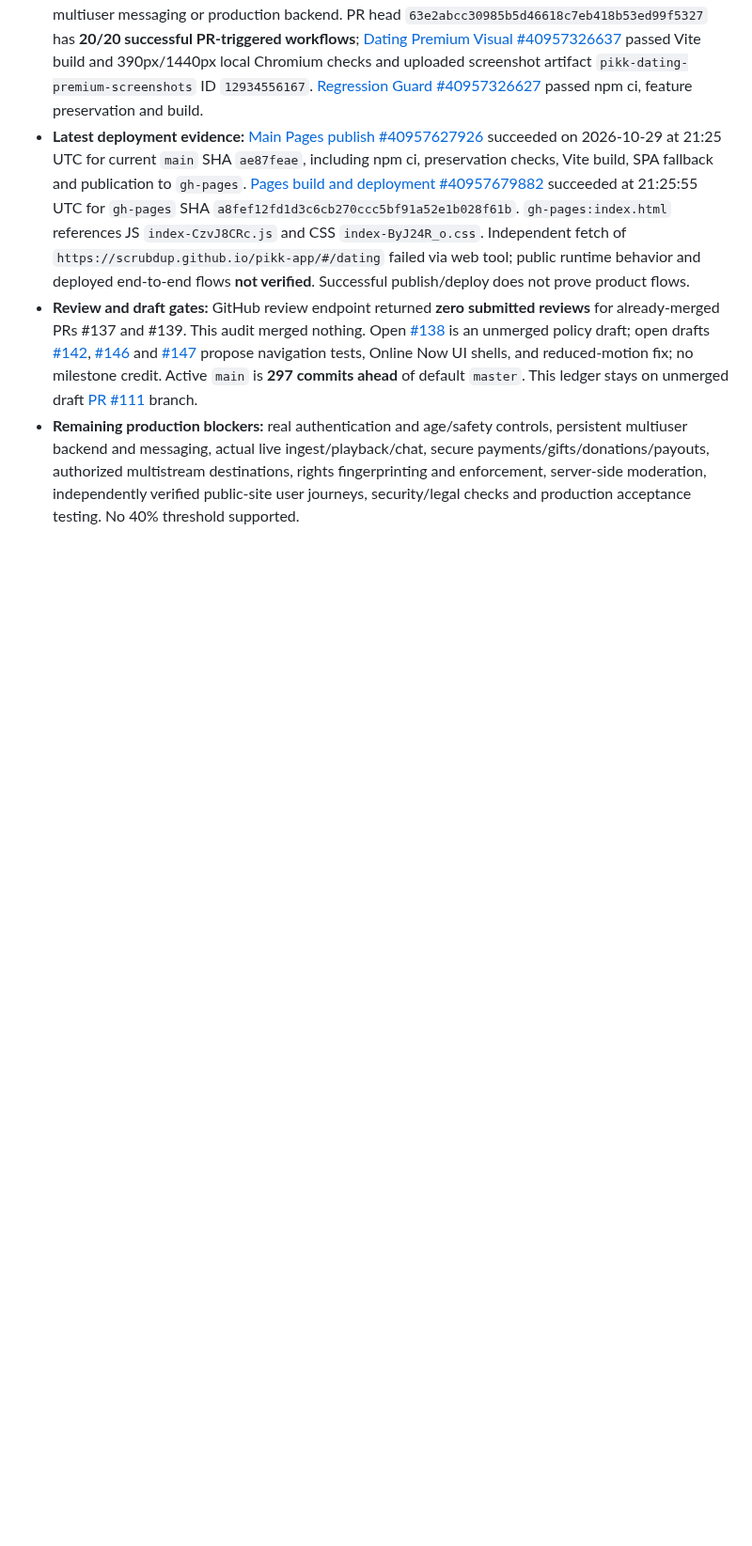
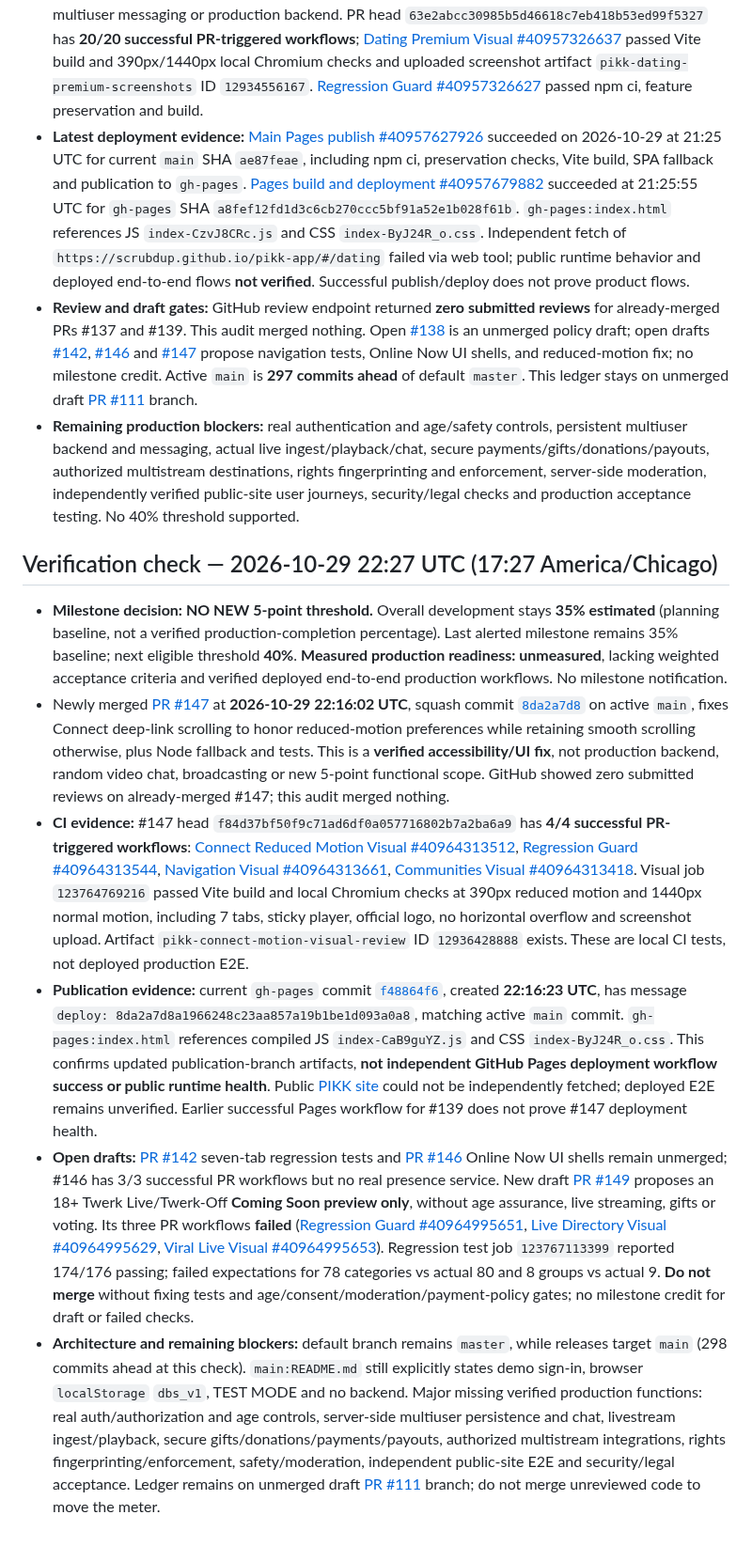
Before and after one commit to scrubdup/dbs-app, a Markdown page: docs/PIKK_PROGRESS_MILESTONES.md, the part around one of its changes. Shown at 94% size. Rendered like a GitHub page; blank space fills up the shorter version.

Commit message:
docs(progress): record Oct 29 22:27 UTC verification, hold 35% milestone

```diff
--- a/docs/PIKK_PROGRESS_MILESTONES.md
+++ b/docs/PIKK_PROGRESS_MILESTONES.md
@@ -190,3 +190,11 @@ This file tracks *notification thresholds*, not marketing claims. It is stored o
 - **Latest deployment evidence:** [Main Pages publish #40957627926](https://github.com/scrubdup/pikk-app/actions/runs/40957627926) succeeded on 2026-10-29 at 21:25 UTC for current `main` SHA `ae87feae`, including npm ci, preservation checks, Vite build, SPA fallback and publication to `gh-pages`. [Pages build and deployment #40957679882](https://github.com/scrubdup/pikk-app/actions/runs/40957679882) succeeded at 21:25:55 UTC for `gh-pages` SHA `a8fef12fd1d3c6cb270ccc5bf91a52e1b028f61b`. `gh-pages:index.html` references JS `index-CzvJ8CRc.js` and CSS `index-ByJ24R_o.css`. Independent fetch of `https://scrubdup.github.io/pikk-app/#/dating` failed via web tool; public runtime behavior and deployed end-to-end flows **not verified**. Successful publish/deploy does not prove product flows.
 - **Review and draft gates:** GitHub review endpoint returned **zero submitted reviews** for already-merged PRs #137 and #139. This audit merged nothing. Open [#138](https://github.com/scrubdup/pikk-app/pull/138) is an unmerged policy draft; open drafts [#142](https://github.com/scrubdup/pikk-app/pull/142), [#146](https://github.com/scrubdup/pikk-app/pull/146) and [#147](https://github.com/scrubdup/pikk-app/pull/147) propose navigation tests, Online Now UI shells, and reduced-motion fix; no milestone credit. Active `main` is **297 commits ahead** of default `master`. This ledger stays on unmerged draft [PR #111](https://github.com/scrubdup/pikk-app/pull/111) branch.
 - **Remaining production blockers:** real authentication and age/safety controls, persistent multiuser backend and messaging, actual live ingest/playback/chat, secure payments/gifts/donations/payouts, authorized multistream destinations, rights fingerprinting and enforcement, server-side moderation, independently verified public-site user journeys, security/legal checks and production acceptance testing. No 40% threshold supported.
+
+## Verification check — 2026-10-29 22:27 UTC (17:27 America/Chicago)
+- **Milestone decision: NO NEW 5-point threshold.** Overall development stays **35% estimated** (planning baseline, not a verified production-completion percentage). Last alerted milestone remains 35% baseline; next eligible threshold **40%**. **Measured production readiness: unmeasured**, lacking weighted acceptance criteria and verified deployed end-to-end production workflows. No milestone notification.
+- Newly merged [PR #147](https://github.com/scrubdup/pikk-app/pull/147) at **2026-10-29 22:16:02 UTC**, squash commit [`8da2a7d8`](https://github.com/scrubdup/pikk-app/commit/8da2a7d8a1966248c23aa857a19b1be1d093a0a8) on active `main`, fixes Connect deep-link scrolling to honor reduced-motion preferences while retaining smooth scrolling otherwise, plus Node fallback and tests. This is a **verified accessibility/UI fix**, not production backend, random video chat, broadcasting or new 5-point functional scope. GitHub showed zero submitted reviews on already-merged #147; this audit merged nothing.
+- **CI evidence:** #147 head `f84d37bf50f9c71ad6df0a057716802b7a2ba6a9` has **4/4 successful PR-triggered workflows**: [Connect Reduced Motion Visual #40964313512](https://github.com/scrubdup/pikk-app/actions/runs/40964313512), [Regression Guard #40964313544](https://github.com/scrubdup/pikk-app/actions/runs/40964313544), [Navigation Visual #40964313661](https://github.com/scrubdup/pikk-app/actions/runs/40964313661), [Communities Visual #40964313418](https://github.com/scrubdup/pikk-app/actions/runs/40964313418). Visual job `123764769216` passed Vite build and local Chromium checks at 390px reduced motion and 1440px normal motion, including 7 tabs, sticky player, official logo, no horizontal overflow and screenshot upload. Artifact `pikk-connect-motion-visual-review` ID `12936428888` exists. These are local CI tests, not deployed production E2E.
+- **Publication evidence:** current `gh-pages` commit [`f48864f6`](https://github.com/scrubdup/pikk-app/commit/f48864f6275bdec41f291ab0751940ec18c34a18), created **22:16:23 UTC**, has message `deploy: 8da2a7d8a1966248c23aa857a19b1be1d093a0a8`, matching active `main` commit. `gh-pages:index.html` references compiled JS `index-CaB9guYZ.js` and CSS `index-ByJ24R_o.css`. This confirms updated publication-branch artifacts, **not independent GitHub Pages deployment workflow success or public runtime health**. Public [PIKK site](https://scrubdup.github.io/pikk-app/#/home) could not be independently fetched; deployed E2E remains unverified. Earlier successful Pages workflow for #139 does not prove #147 deployment health.
+- **Open drafts:** [PR #142](https://github.com/scrubdup/pikk-app/pull/142) seven-tab regression tests and [PR #146](https://github.com/scrubdup/pikk-app/pull/146) Online Now UI shells remain unmerged; #146 has 3/3 successful PR workflows but no real presence service. New draft [PR #149](https://github.com/scrubdup/pikk-app/pull/149) proposes an 18+ Twerk Live/Twerk-Off **Coming Soon preview only**, without age assurance, live streaming, gifts or voting. Its three PR workflows **failed** ([Regression Guard #40964995651](https://github.com/scrubdup/pikk-app/actions/runs/40964995651), [Live Directory Visual #40964995629](https://github.com/scrubdup/pikk-app/actions/runs/40964995629), [Viral Live Visual #40964995653](https://github.com/scrubdup/pikk-app/actions/runs/40964995653)). Regression test job `123767113399` reported 174/176 passing; failed expectations for 78 categories vs actual 80 and 8 groups vs actual 9. **Do not merge** without fixing tests and age/consent/moderation/payment-policy gates; no milestone credit for draft or failed checks.
+- **Architecture and remaining blockers:** default branch remains `master`, while releases target `main` (298 commits ahead at this check). `main:README.md` still explicitly states demo sign-in, browser `localStorage` `dbs_v1`, TEST MODE and no backend. Major missing verified production functions: real auth/authorization and age controls, server-side multiuser persistence and chat, livestream ingest/playback, secure gifts/donations/payments/payouts, authorized multistream integrations, rights fingerprinting/enforcement, safety/moderation, independent public-site E2E and security/legal acceptance. Ledger remains on unmerged draft [PR #111](https://github.com/scrubdup/pikk-app/pull/111) branch; do not merge unreviewed code to move the meter.
```
Also changed, not shown: other parts of docs/PIKK_PROGRESS_MILESTONES.md (+1 -1 lines).
